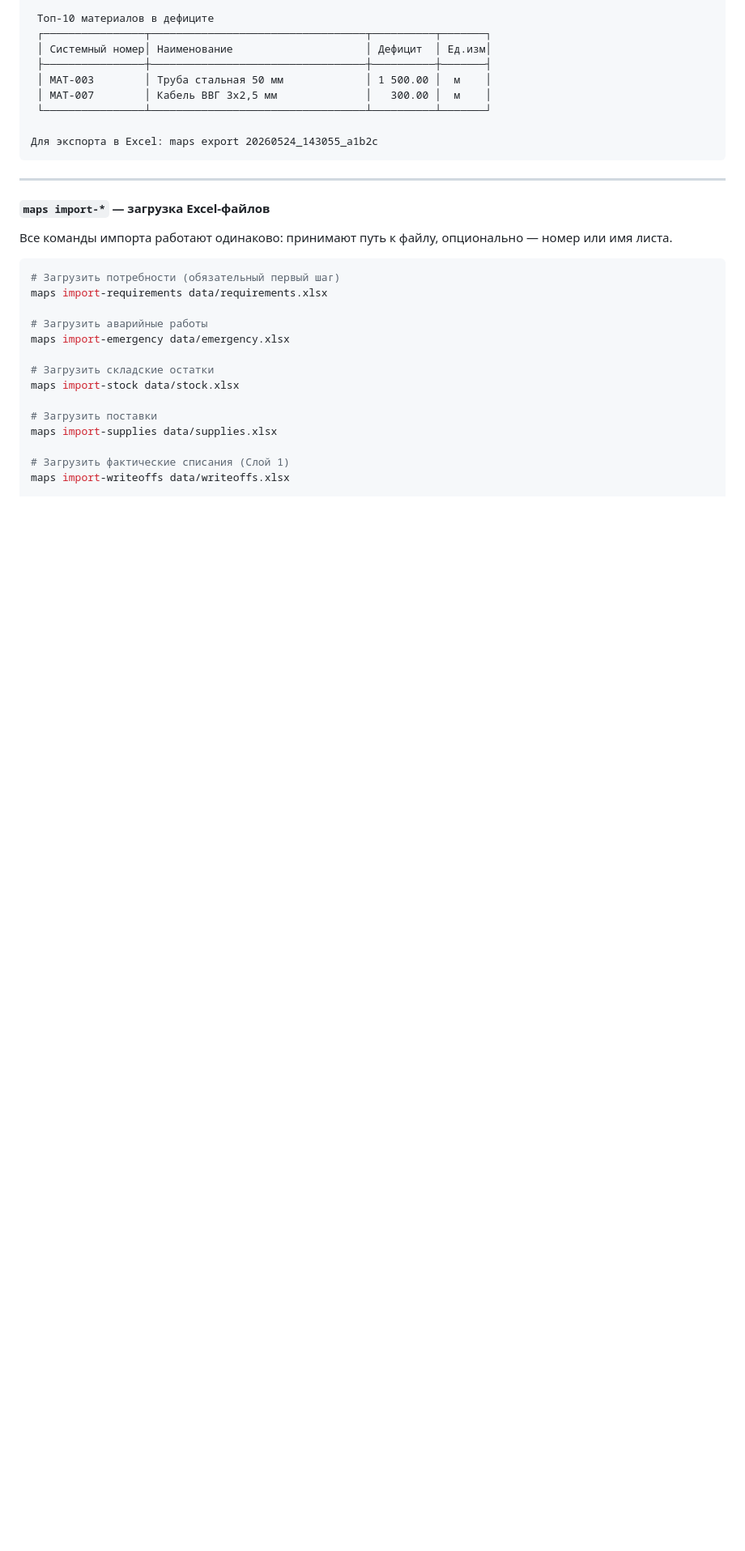
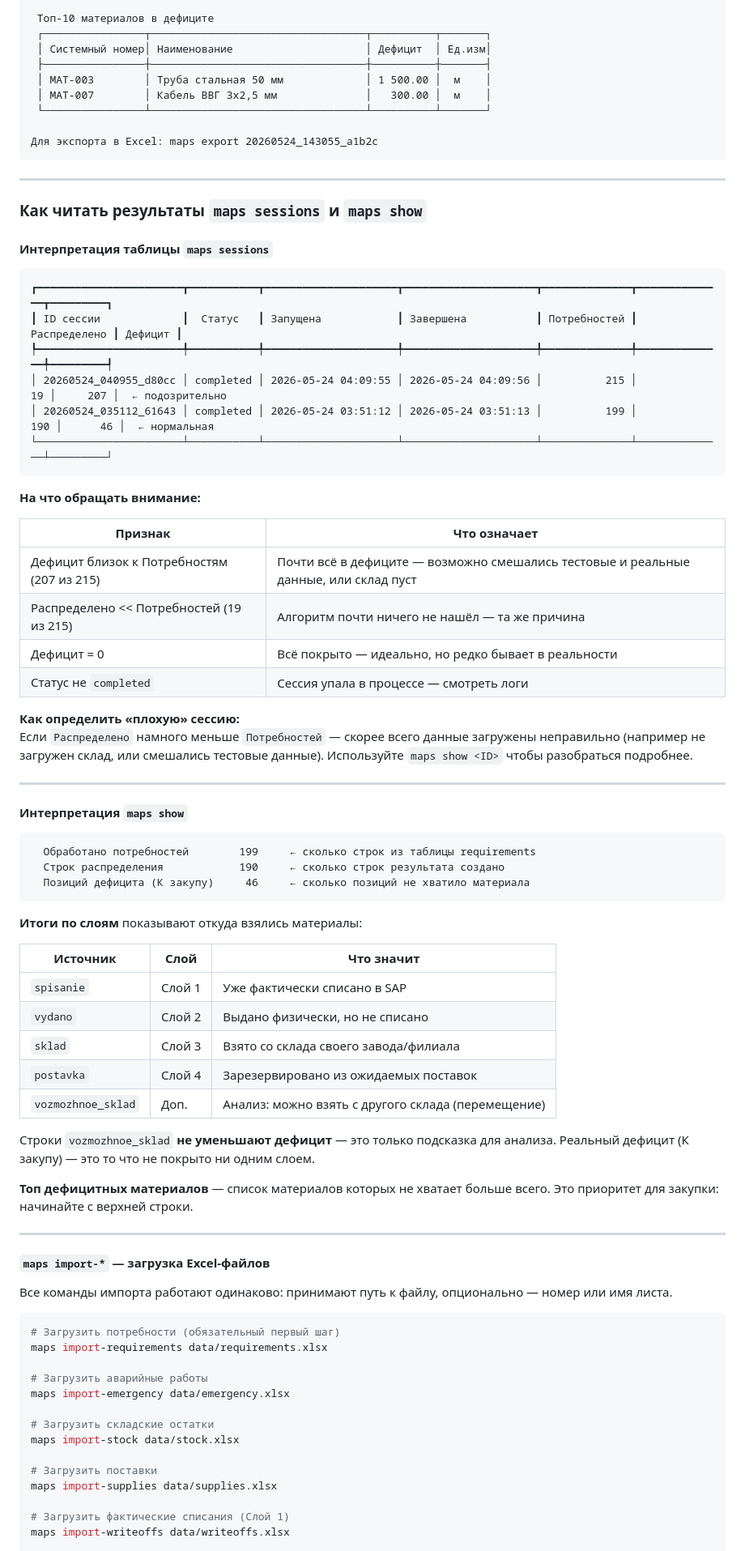
Before and after one commit to DaniarSher81212/maps, a Markdown page: docs/ИНСТРУКЦИЯ.md, the part around the change. Shown at 81% size. Drawn GitHub-style; blank space fills up the shorter version.

Commit message:
docs: раздел 12 — как читать результаты maps sessions и maps show
Добавлено объяснение что означают числа в таблицах:
- Как отличить нормальную сессию от проблемной
- Что значат источники покрытия (spisanie, sklad, postavka, vozmozhnoe_sklad)
- Как использовать топ дефицита для приоритизации закупок

Co-Authored-By: Claude Sonnet 4.6 <noreply@anthropic.com>

````diff
--- a/docs/ИНСТРУКЦИЯ.md
+++ b/docs/ИНСТРУКЦИЯ.md
@@ -1213,6 +1213,59 @@ maps show 20260524_143055_a1b2c
 
 ---
 
+### Как читать результаты `maps sessions` и `maps show`
+
+#### Интерпретация таблицы `maps sessions`
+
+```
+┏━━━━━━━━━━━━━━━━━━━━━━━┳━━━━━━━━━━━┳━━━━━━━━━━━━━━━━━━━━━┳━━━━━━━━━━━━━━━━━━━━━┳━━━━━━━━━━━━━━┳━━━━━━━━━━━━━━┳━━━━━━━━━┓
+┃ ID сессии             ┃  Статус   ┃ Запущена            ┃ Завершена           ┃ Потребностей ┃ Распределено ┃ Дефицит ┃
+┡━━━━━━━━━━━━━━━━━━━━━━━╇━━━━━━━━━━━╇━━━━━━━━━━━━━━━━━━━━━╇━━━━━━━━━━━━━━━━━━━━━╇━━━━━━━━━━━━━━╇━━━━━━━━━━━━━━╇━━━━━━━━━┩
+│ 20260524_040955_d80cc │ completed │ 2026-05-24 04:09:55 │ 2026-05-24 04:09:56 │          215 │           19 │     207 │  ← подозрительно
+│ 20260524_035112_61643 │ completed │ 2026-05-24 03:51:12 │ 2026-05-24 03:51:13 │          199 │          190 │      46 │  ← нормальная
+└───────────────────────┴───────────┴─────────────────────┴─────────────────────┴──────────────┴──────────────┴─────────┘
+```
+
+**На что обращать внимание:**
+
+| Признак | Что означает |
+|---|---|
+| Дефицит близок к Потребностям (207 из 215) | Почти всё в дефиците — возможно смешались тестовые и реальные данные, или склад пуст |
+| Распределено << Потребностей (19 из 215) | Алгоритм почти ничего не нашёл — та же причина |
+| Дефицит = 0 | Всё покрыто — идеально, но редко бывает в реальности |
+| Статус не `completed` | Сессия упала в процессе — смотреть логи |
+
+**Как определить «плохую» сессию:**
+Если `Распределено` намного меньше `Потребностей` — скорее всего данные загружены неправильно (например не загружен склад, или смешались тестовые данные). Используйте `maps show <ID>` чтобы разобраться подробнее.
+
+---
+
+#### Интерпретация `maps show`
+
+```
+  Обработано потребностей        199     ← сколько строк из таблицы requirements
+  Строк распределения            190     ← сколько строк результата создано
+  Позиций дефицита (К закупу)     46     ← сколько позиций не хватило материала
+```
+
+**Итоги по слоям** показывают откуда взялись материалы:
+
+| Источник | Слой | Что значит |
+|---|---|---|
+| `spisanie` | Слой 1 | Уже фактически списано в SAP |
+| `vydano` | Слой 2 | Выдано физически, но не списано |
+| `sklad` | Слой 3 | Взято со склада своего завода/филиала |
+| `postavka` | Слой 4 | Зарезервировано из ожидаемых поставок |
+| `vozmozhnoe_sklad` | Доп. | Анализ: можно взять с другого склада (перемещение) |
+
+Строки `vozmozhnoe_sklad` **не уменьшают дефицит** — это только подсказка для анализа.
+Реальный дефицит (К закупу) — это то что не покрыто ни одним слоем.
+
+**Топ дефицитных материалов** — список материалов которых не хватает больше всего.
+Это приоритет для закупки: начинайте с верхней строки.
+
+---
+
 #### `maps import-*` — загрузка Excel-файлов
 
 Все команды импорта работают одинаково: принимают путь к файлу, опционально — номер или имя листа.
````
